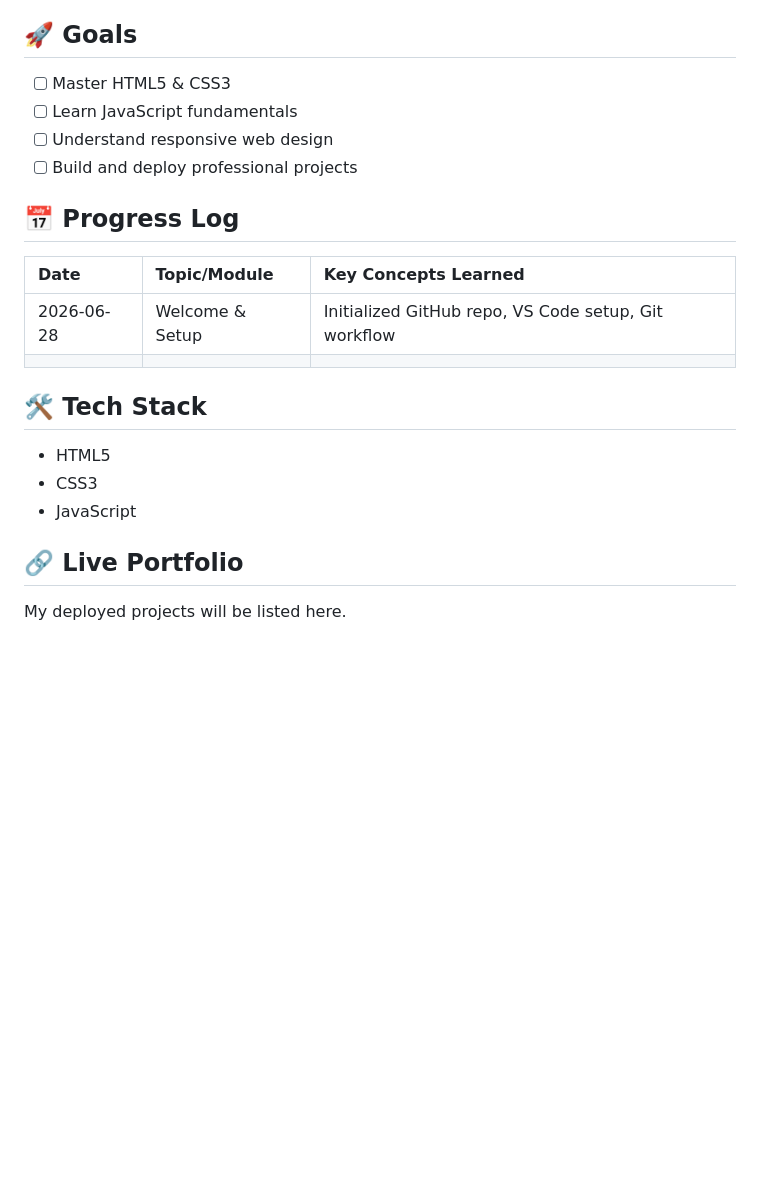
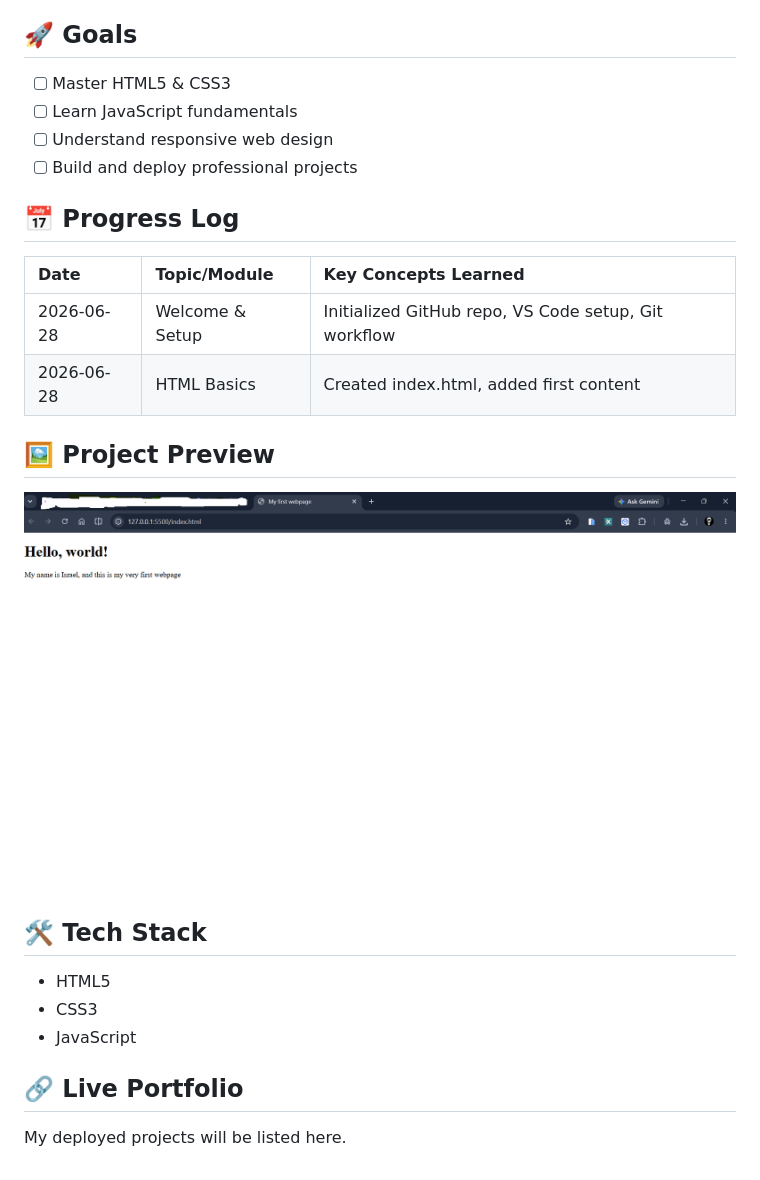
Before and after one commit to 08024763000biyi-dev/web-dev-journey-2026, a Markdown page: README.md, the part around the change. Rendered like a GitHub page; pictures changed too: images/first webpage.png (added); blank space fills up the shorter version.

Commit message:
feat: implement basic HTML tags (h1, p) and update documentation

```diff
--- a/README.md
+++ b/README.md
@@ -3,22 +3,29 @@
 Welcome to my coding log! This repository serves as a documentation of my journey from learning the fundamentals of web development to building real-world projects.
 
 ## 🚀 Goals
-* [ ] Master HTML5 & CSS3
-* [ ] Learn JavaScript fundamentals
-* [ ] Understand responsive web design
-* [ ] Build and deploy professional projects
+
+- [ ] Master HTML5 & CSS3
+- [ ] Learn JavaScript fundamentals
+- [ ] Understand responsive web design
+- [ ] Build and deploy professional projects
 
 ## 📅 Progress Log
 
-| Date | Topic/Module | Key Concepts Learned |
-| :--- | :--- | :--- |
+| Date       | Topic/Module    | Key Concepts Learned                                 |
+| :--------- | :-------------- | :--------------------------------------------------- |
 | 2026-06-28 | Welcome & Setup | Initialized GitHub repo, VS Code setup, Git workflow |
-| | | |
+| 2026-06-28 | HTML Basics     | Created index.html, added first content              |
+
+## 🖼️ Project Preview
+
+![My first webpage](images/first%20webpage.png)
 
 ## 🛠 Tech Stack
-* HTML5
-* CSS3
-* JavaScript
+
+- HTML5
+- CSS3
+- JavaScript
 
 ## 🔗 Live Portfolio
+
 My deployed projects will be listed here.
```
Also changed, not shown: 1 other file.
